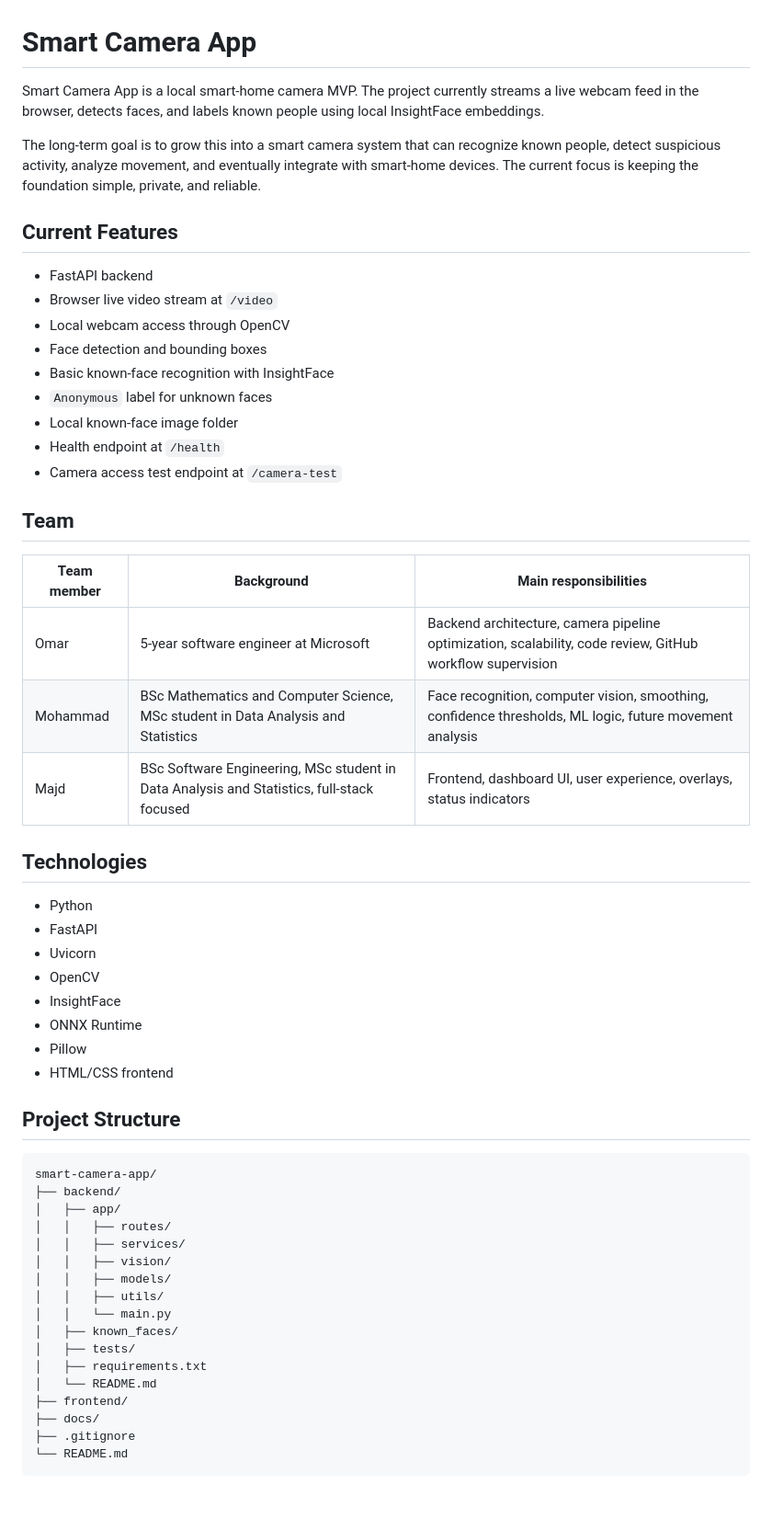
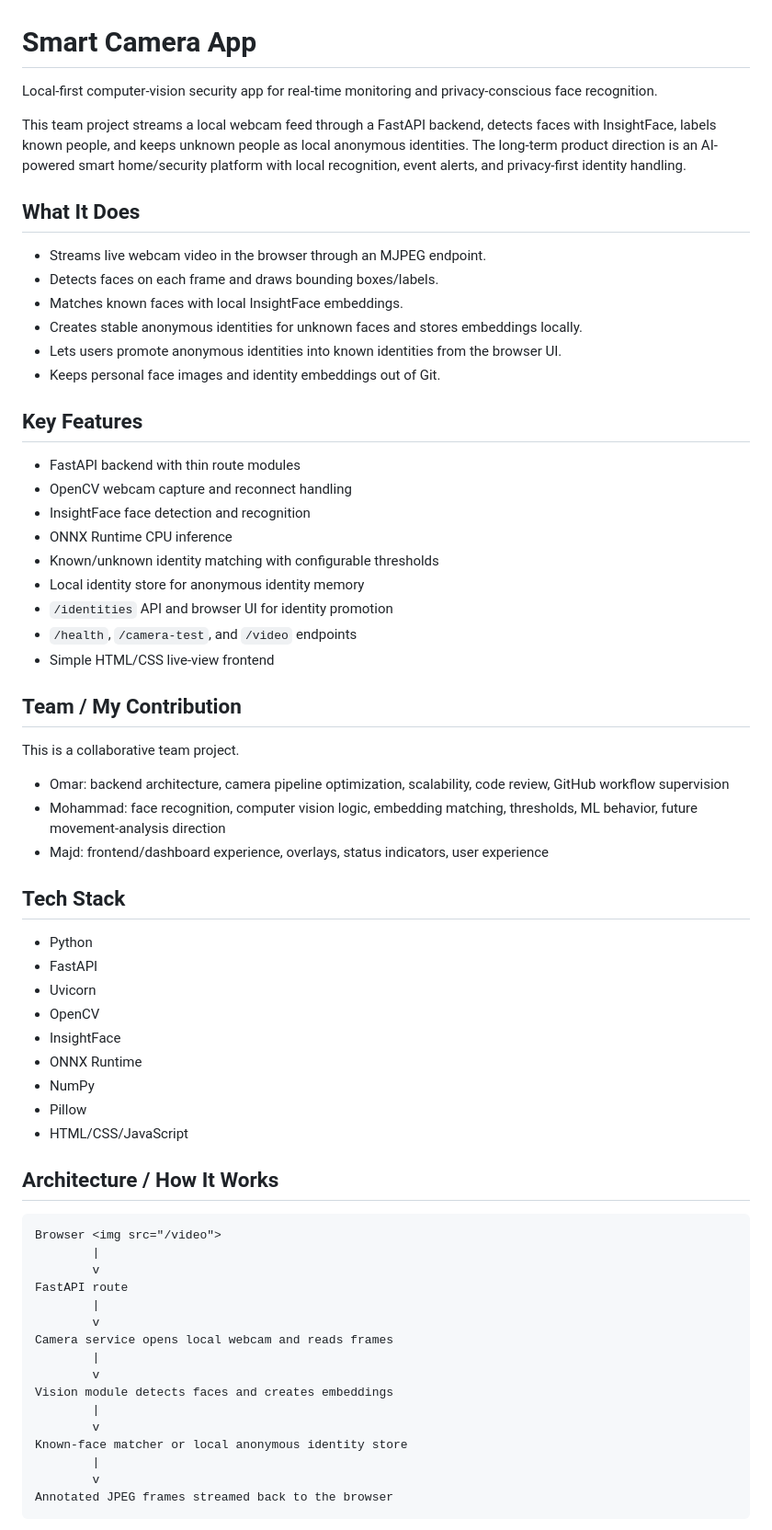
Before and after one commit to MohammadDaghash/smart-camera-app, a Markdown page: README.md, the part around one of its changes. Shown at 92% size. Drawn GitHub-style; blank space fills up the shorter version.

Commit message:
Improve recruiter-focused README

````diff
--- a/README.md
+++ b/README.md
@@ -1,30 +1,39 @@
 # Smart Camera App
 
-Smart Camera App is a local smart-home camera MVP. The project currently streams a live webcam feed in the browser, detects faces, and labels known people using local InsightFace embeddings.
+Local-first computer-vision security app for real-time monitoring and privacy-conscious face recognition.
 
-The long-term goal is to grow this into a smart camera system that can recognize known people, detect suspicious activity, analyze movement, and eventually integrate with smart-home devices. The current focus is keeping the foundation simple, private, and reliable.
+This team project streams a local webcam feed through a FastAPI backend, detects faces with InsightFace, labels known people, and keeps unknown people as local anonymous identities. The long-term product direction is an AI-powered smart home/security platform with local recognition, event alerts, and privacy-first identity handling.
 
-## Current Features
+## What It Does
 
-- FastAPI backend
-- Browser live video stream at `/video`
-- Local webcam access through OpenCV
-- Face detection and bounding boxes
-- Basic known-face recognition with InsightFace
-- `Anonymous` label for unknown faces
-- Local known-face image folder
-- Health endpoint at `/health`
-- Camera access test endpoint at `/camera-test`
+- Streams live webcam video in the browser through an MJPEG endpoint.
+- Detects faces on each frame and draws bounding boxes/labels.
+- Matches known faces with local InsightFace embeddings.
+- Creates stable anonymous identities for unknown faces and stores embeddings locally.
+- Lets users promote anonymous identities into known identities from the browser UI.
+- Keeps personal face images and identity embeddings out of Git.
 
-## Team
+## Key Features
 
-| Team member | Background | Main responsibilities |
-| --- | --- | --- |
-| Omar | 5-year software engineer at Microsoft | Backend architecture, camera pipeline optimization, scalability, code review, GitHub workflow supervision |
-| Mohammad | BSc Mathematics and Computer Science, MSc student in Data Analysis and Statistics | Face recognition, computer vision, smoothing, confidence thresholds, ML logic, future movement analysis |
-| Majd | BSc Software Engineering, MSc student in Data Analysis and Statistics, full-stack focused | Frontend, dashboard UI, user experience, overlays, status indicators |
+- FastAPI backend with thin route modules
+- OpenCV webcam capture and reconnect handling
+- InsightFace face detection and recognition
+- ONNX Runtime CPU inference
+- Known/unknown identity matching with configurable thresholds
+- Local identity store for anonymous identity memory
+- `/identities` API and browser UI for identity promotion
+- `/health`, `/camera-test`, and `/video` endpoints
+- Simple HTML/CSS live-view frontend
 
-## Technologies
+## Team / My Contribution
+
+This is a collaborative team project.
+
+- Omar: backend architecture, camera pipeline optimization, scalability, code review, GitHub workflow supervision
+- Mohammad: face recognition, computer vision logic, embedding matching, thresholds, ML behavior, future movement-analysis direction
+- Majd: frontend/dashboard experience, overlays, status indicators, user experience
+
+## Tech Stack
 
 - Python
 - FastAPI
@@ -32,28 +41,28 @@ The long-term goal is to grow this into a smart camera system that can recognize
 - OpenCV
 - InsightFace
 - ONNX Runtime
+- NumPy
 - Pillow
-- HTML/CSS frontend
+- HTML/CSS/JavaScript
 
-## Project Structure
+## Architecture / How It Works
 
 ```text
-smart-camera-app/
-├── backend/
-│   ├── app/
-│   │   ├── routes/
-│   │   ├── services/
-│   │   ├── vision/
-│   │   ├── models/
-│   │   ├── utils/
-│   │   └── main.py
-│   ├── known_faces/
-│   ├── tests/
-│   ├── requirements.txt
-│   └── README.md
-├── frontend/
-├── docs/
-├── .gitignore
-└── README.md
+Browser <img src="/video">
+        |
+        v
+FastAPI route
+        |
+        v
+Camera service opens local webcam and reads frames
+        |
+        v
+Vision module detects faces and creates embeddings
+        |
+        v
+Known-face matcher or local anonymous identity store
+        |
+        v
+Annotated JPEG frames streamed back to the browser
 ```
 
````
Also changed, not shown: other parts of README.md (+44 -100 lines).
